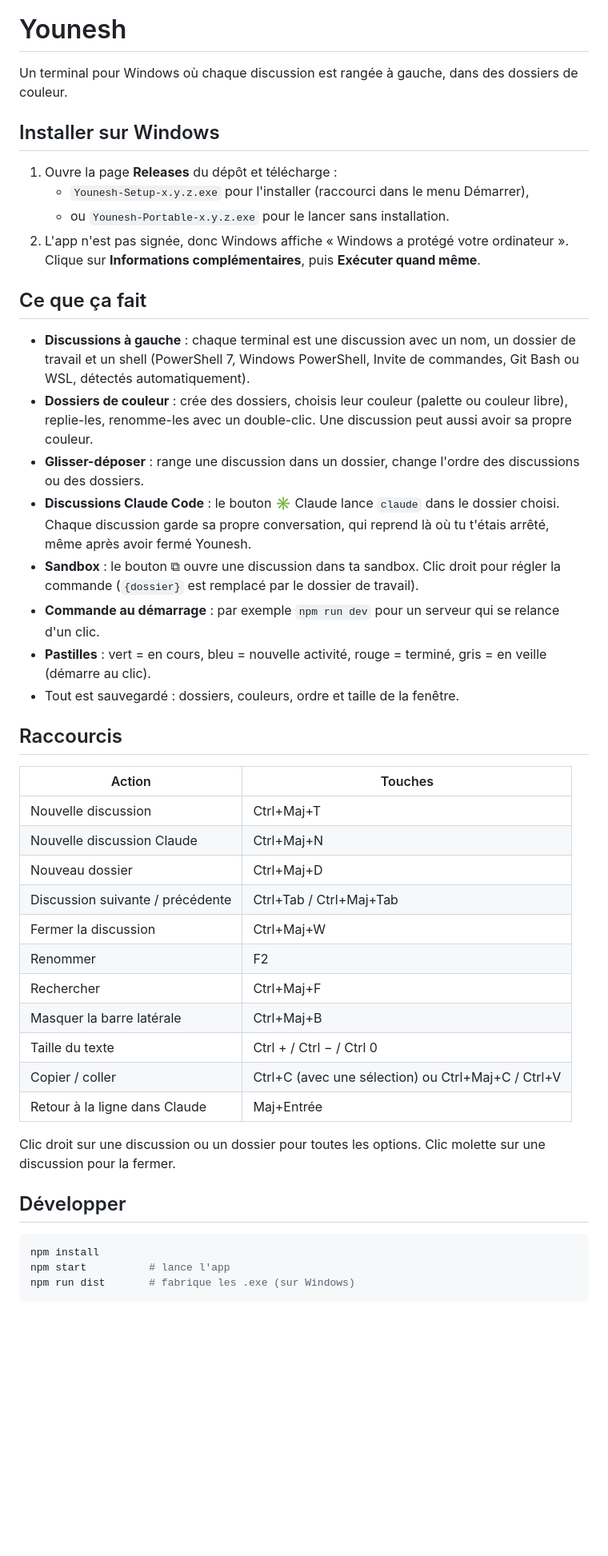
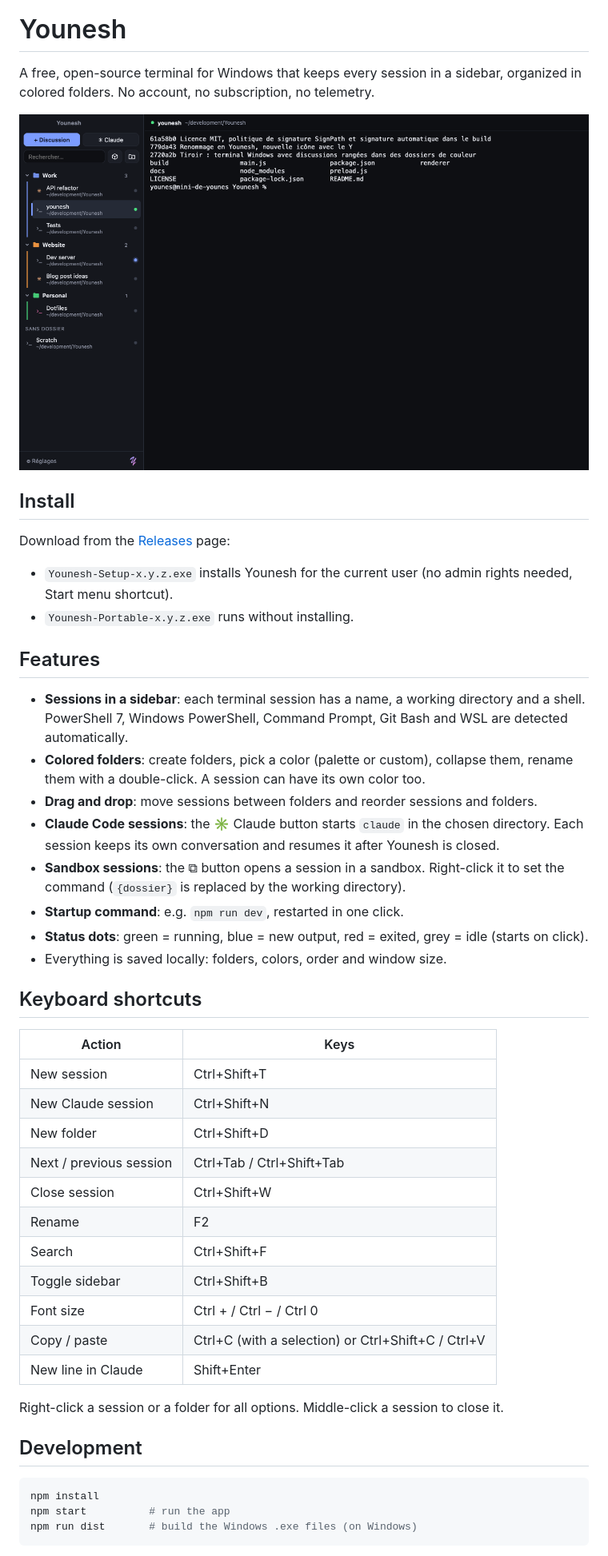
Before and after one commit to jonasmelheb/younesh, a Markdown page: README.md, the part around one of its changes. Shown at 80% size. Rendered like a GitHub page; pictures changed too: docs/screenshot.png (added); blank space fills up the shorter version.

Commit message:
README en anglais avec capture d'écran, version française à part
Co-Authored-By: Claude Opus 5.5 <noreply@anthropic.com>
Claude-Session: https://claude.ai/code/session_01RGW5oWYUUUVPYi7n2KpCaZ

````diff
--- a/README.md
+++ b/README.md
@@ -2,49 +4,51 @@
 
 # Younesh
 
-Un terminal pour Windows où chaque discussion est rangée à gauche, dans des dossiers de couleur.
+A free, open-source terminal for Windows that keeps every session in a sidebar, organized in colored folders. No account, no subscription, no telemetry.
 
-## Installer sur Windows
+![Younesh](docs/screenshot.png)
 
-1. Ouvre la page **Releases** du dépôt et télécharge :
-   - `Younesh-Setup-x.y.z.exe` pour l'installer (raccourci dans le menu Démarrer),
-   - ou `Younesh-Portable-x.y.z.exe` pour le lancer sans installation.
-2. L'app n'est pas signée, donc Windows affiche « Windows a protégé votre ordinateur ». Clique sur **Informations complémentaires**, puis **Exécuter quand même**.
+## Install
 
-## Ce que ça fait
+Download from the [Releases](https://github.com/jonasmelheb/younesh/releases) page:
 
-- **Discussions à gauche** : chaque terminal est une discussion avec un nom, un dossier de travail et un shell (PowerShell 7, Windows PowerShell, Invite de commandes, Git Bash ou WSL, détectés automatiquement).
-- **Dossiers de couleur** : crée des dossiers, choisis leur couleur (palette ou couleur libre), replie-les, renomme-les avec un double-clic. Une discussion peut aussi avoir sa propre couleur.
-- **Glisser-déposer** : range une discussion dans un dossier, change l'ordre des discussions ou des dossiers.
-- **Discussions Claude Code** : le bouton ✳ Claude lance `claude` dans le dossier choisi. Chaque discussion garde sa propre conversation, qui reprend là où tu t'étais arrêté, même après avoir fermé Younesh.
-- **Sandbox** : le bouton ⧉ ouvre une discussion dans ta sandbox. Clic droit pour régler la commande (`{dossier}` est remplacé par le dossier de travail).
-- **Commande au démarrage** : par exemple `npm run dev` pour un serveur qui se relance d'un clic.
-- **Pastilles** : vert = en cours, bleu = nouvelle activité, rouge = terminé, gris = en veille (démarre au clic).
-- Tout est sauvegardé : dossiers, couleurs, ordre et taille de la fenêtre.
+- `Younesh-Setup-x.y.z.exe` installs Younesh for the current user (no admin rights needed, Start menu shortcut).
+- `Younesh-Portable-x.y.z.exe` runs without installing.
 
-## Raccourcis
+## Features
 
-| Action | Touches |
+- **Sessions in a sidebar**: each terminal session has a name, a working directory and a shell. PowerShell 7, Windows PowerShell, Command Prompt, Git Bash and WSL are detected automatically.
+- **Colored folders**: create folders, pick a color (palette or custom), collapse them, rename them with a double-click. A session can have its own color too.
+- **Drag and drop**: move sessions between folders and reorder sessions and folders.
+- **Claude Code sessions**: the ✳ Claude button starts `claude` in the chosen directory. Each session keeps its own conversation and resumes it after Younesh is closed.
+- **Sandbox sessions**: the ⧉ button opens a session in a sandbox. Right-click it to set the command (`{dossier}` is replaced by the working directory).
+- **Startup command**: e.g. `npm run dev`, restarted in one click.
+- **Status dots**: green = running, blue = new output, red = exited, grey = idle (starts on click).
+- Everything is saved locally: folders, colors, order and window size.
+
+## Keyboard shortcuts
+
+| Action | Keys |
 | --- | --- |
-| Nouvelle discussion | Ctrl+Maj+T |
-| Nouvelle discussion Claude | Ctrl+Maj+N |
-| Nouveau dossier | Ctrl+Maj+D |
-| Discussion suivante / précédente | Ctrl+Tab / Ctrl+Maj+Tab |
-| Fermer la discussion | Ctrl+Maj+W |
-| Renommer | F2 |
-| Rechercher | Ctrl+Maj+F |
-| Masquer la barre latérale | Ctrl+Maj+B |
-| Taille du texte | Ctrl + / Ctrl − / Ctrl 0 |
-| Copier / coller | Ctrl+C (avec une sélection) ou Ctrl+Maj+C / Ctrl+V |
-| Retour à la ligne dans Claude | Maj+Entrée |
+| New session | Ctrl+Shift+T |
+| New Claude session | Ctrl+Shift+N |
+| New folder | Ctrl+Shift+D |
+| Next / previous session | Ctrl+Tab / Ctrl+Shift+Tab |
+| Close session | Ctrl+Shift+W |
+| Rename | F2 |
+| Search | Ctrl+Shift+F |
+| Toggle sidebar | Ctrl+Shift+B |
+| Font size | Ctrl + / Ctrl − / Ctrl 0 |
+| Copy / paste | Ctrl+C (with a selection) or Ctrl+Shift+C / Ctrl+V |
+| New line in Claude | Shift+Enter |
 
-Clic droit sur une discussion ou un dossier pour toutes les options. Clic molette sur une discussion pour la fermer.
+Right-click a session or a folder for all options. Middle-click a session to close it.
 
-## Développer
+## Development
 
 ```bash
 npm install
-npm start          # lance l'app
-npm run dist       # fabrique les .exe (sur Windows)
+npm start          # run the app
+npm run dist       # build the Windows .exe files (on Windows)
 ```
 
````
Also changed, not shown: other parts of README.md (+7 -5 lines), README.fr.md (added, +69 -0 lines).
